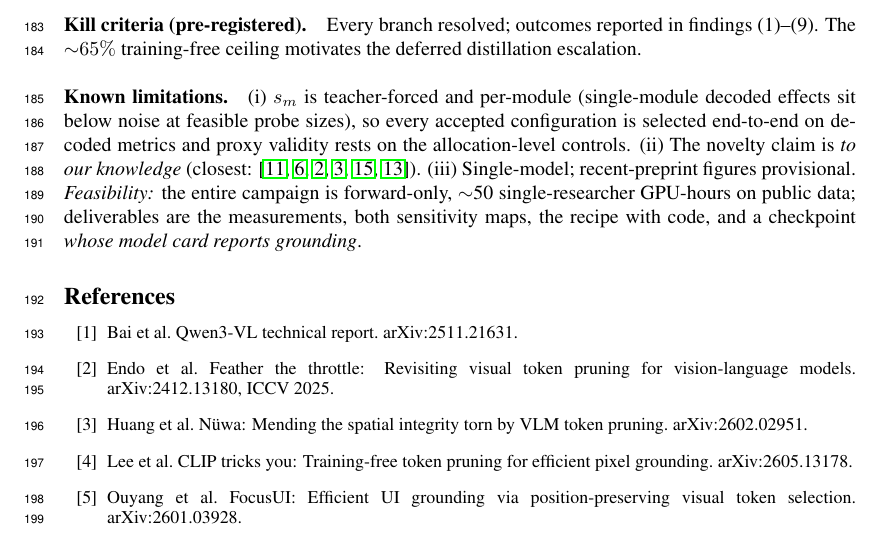
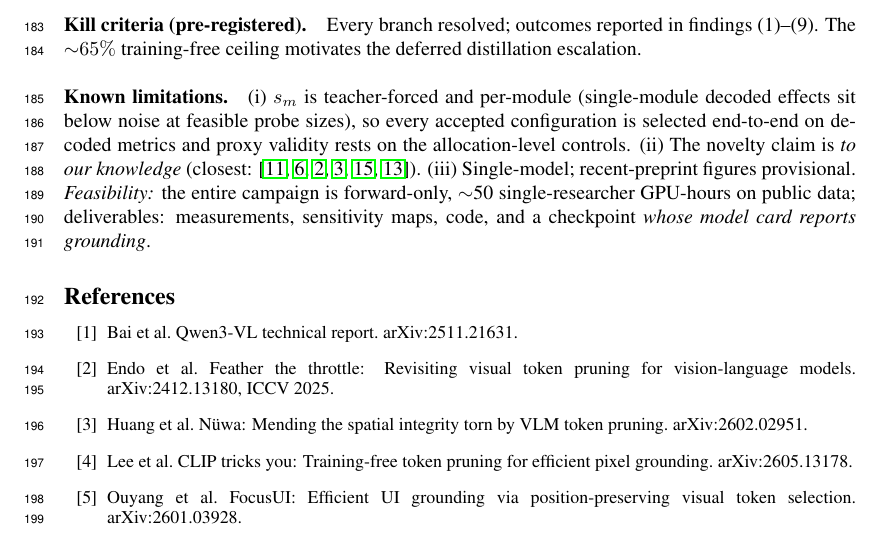
Before and after one commit to deafeaefa/amogh, a LaTeX paper (paper/main.tex): part of page 7 of 8, cut so that both start at the same text. Compiled offline with pdfLaTeX.

```diff
--- a/paper/main.tex
+++ b/paper/main.tex
@@ -147,7 +147,7 @@
 
 \paragraph{Kill criteria (pre-registered).} Every branch resolved; outcomes reported in findings (1)--(9). The ${\sim}65\%$ training-free ceiling motivates the deferred distillation escalation.
 
-\paragraph{Known limitations.} (i) $s_m$ is teacher-forced and per-module (single-module decoded effects sit below noise at feasible probe sizes), so every accepted configuration is selected end-to-end on decoded metrics and proxy validity rests on the allocation-level controls. (ii) The novelty claim is \emph{to our knowledge} (closest: \cite{gwq,mbq,feather,nuwa,sqapvla,rethinkingsmall}). (iii) Single-model; recent-preprint figures provisional. \emph{Feasibility:} the entire campaign is forward-only, ${\sim}$50 single-researcher GPU-hours on public data; deliverables are the measurements, both sensitivity maps, the recipe with code, and a checkpoint \emph{whose model card reports grounding}.
+\paragraph{Known limitations.} (i) $s_m$ is teacher-forced and per-module (single-module decoded effects sit below noise at feasible probe sizes), so every accepted configuration is selected end-to-end on decoded metrics and proxy validity rests on the allocation-level controls. (ii) The novelty claim is \emph{to our knowledge} (closest: \cite{gwq,mbq,feather,nuwa,sqapvla,rethinkingsmall}). (iii) Single-model; recent-preprint figures provisional. \emph{Feasibility:} the entire campaign is forward-only, ${\sim}$50 single-researcher GPU-hours on public data; deliverables: measurements, sensitivity maps, code, and a checkpoint \emph{whose model card reports grounding}.
 
 \begin{thebibliography}{20}\small
 \bibitem{qwen3vl} Bai et al. Qwen3-VL technical report. arXiv:2511.21631.
```
